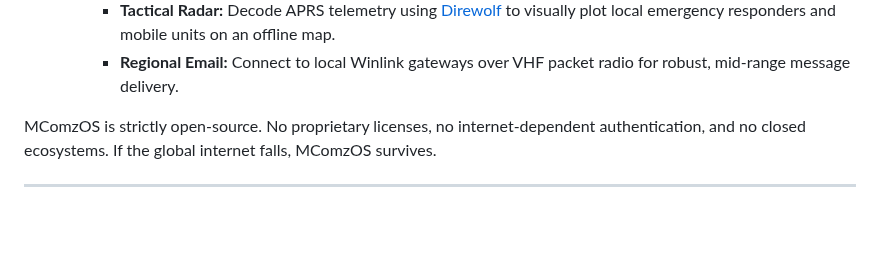
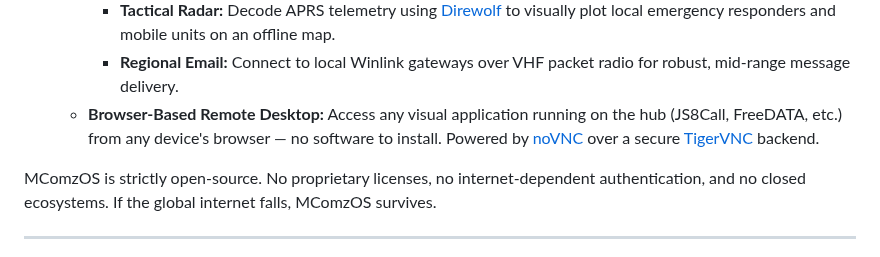
Before and after one commit to mcomz-org/MComzOS, a Markdown page: README.md, the part around the change. Drawn GitHub-style; blank space fills up the shorter version.

Commit message:
add browser-based remote desktop

```diff
--- a/README.md
+++ b/README.md
@@ -30,6 +30,7 @@ Once deployed, your MComzOS hub provides:
   - **VHF/UHF radio:**
     - **Tactical Radar:** Decode APRS telemetry using [Direwolf](https://github.com/wb2osz/direwolf) to visually plot local emergency responders and mobile units on an offline map.
     - **Regional Email:** Connect to local Winlink gateways over VHF packet radio for robust, mid-range message delivery.
+  - **Browser-Based Remote Desktop:** Access any visual application running on the hub (JS8Call, FreeDATA, etc.) from any device's browser — no software to install. Powered by [noVNC](https://novnc.com/) over a secure [TigerVNC](https://tigervnc.org/) backend.
 
 MComzOS is strictly open-source. No proprietary licenses, no internet-dependent authentication, and no closed ecosystems. If the global internet falls, MComzOS survives.
 
```
